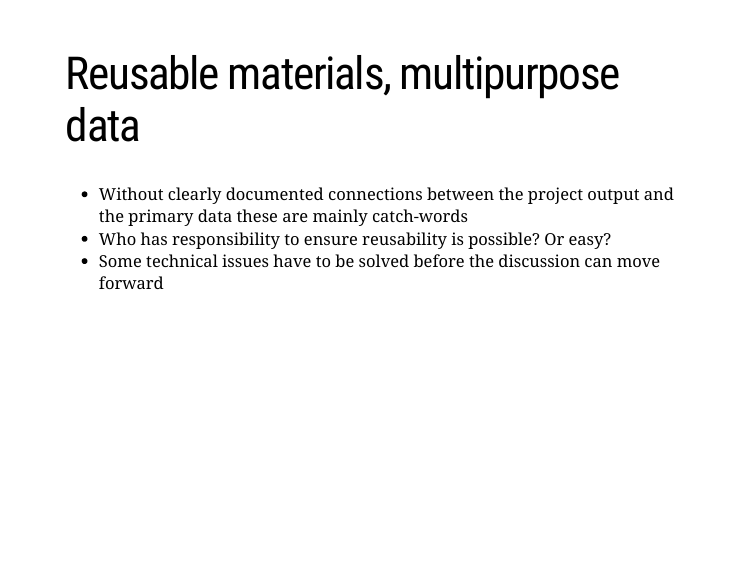
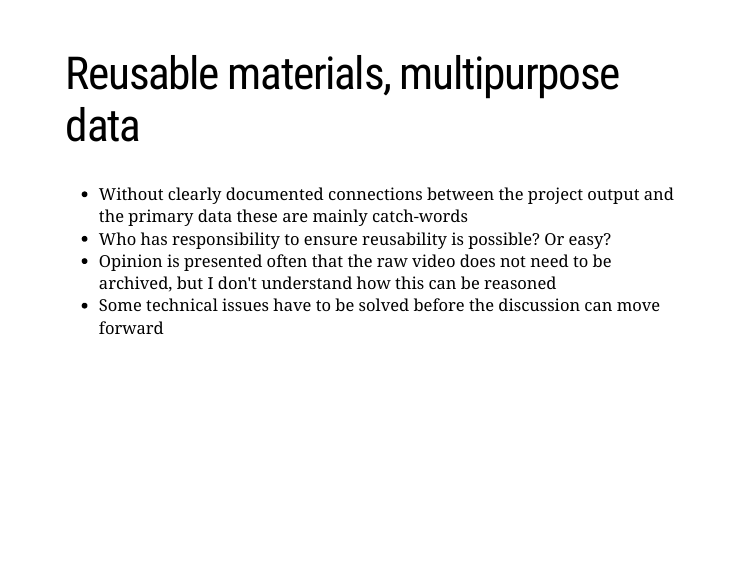
Before and after one commit to nikopartanen/partanen2017inalco, an R Markdown document (presentation.Rmd): page 28 of 30. The pictures show the slides in the output file presentation.html that the author committed with the source; the slides are laid out offline by our stand-in for remark.js, each with all of its steps uncovered, in fonts that may differ from those the slides ask for, and without slide numbers, shadows or browser add-ons; a font, style sheet, LaTeX package, included part or bibliography that could not be used is replaced or left out.

Commit message:
one comment

```diff
--- a/presentation.Rmd
+++ b/presentation.Rmd
@@ -317,6 +317,7 @@ One audio track per recording will disappear eventually.
 
 - Without clearly documented connections between the project output and the primary data these are mainly catch-words
 - Who has responsibility to ensure reusability is possible? Or easy?
+- Opinion is presented often that the raw video does not need to be archived, but I don't understand how this can be reasoned
 - Some technical issues have to be solved before the discussion can move forward
 
 ---
```
Also changed, not shown: presentation.html.
